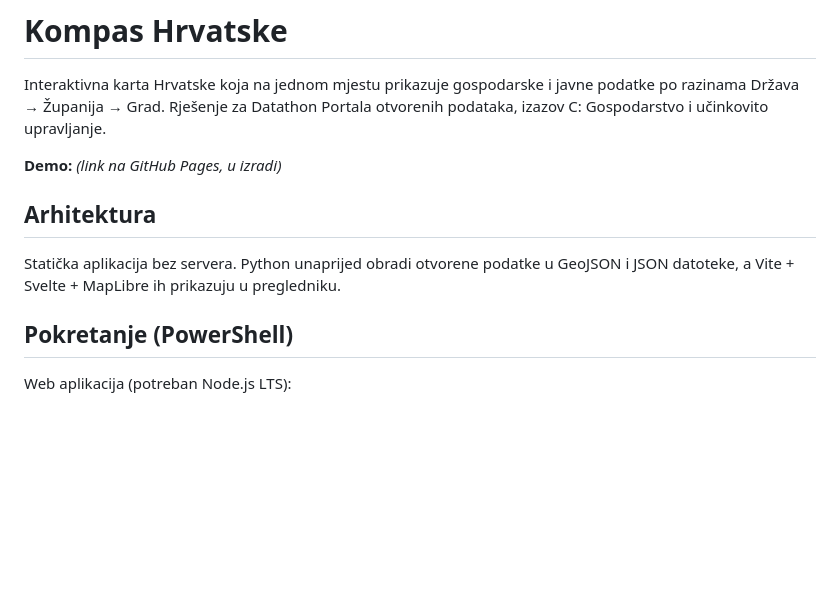
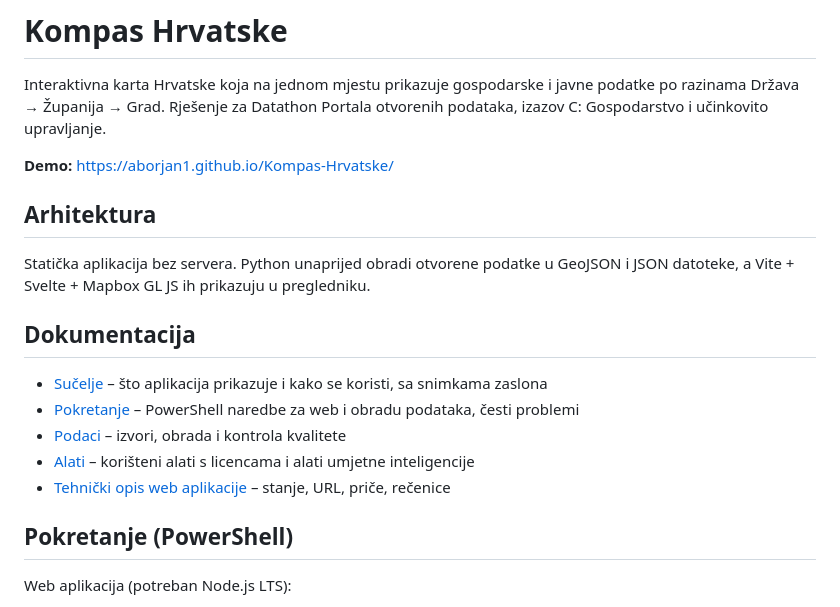
Before and after one commit to aborjan1/Kompas-Hrvatske, a Markdown page: README.md, the part around the change. GitHub-like rendering; blank space fills up the shorter version.

```diff
--- a/README.md
+++ b/README.md
@@ -2,11 +2,19 @@
 
 Interaktivna karta Hrvatske koja na jednom mjestu prikazuje gospodarske i javne podatke po razinama Država → Županija → Grad. Rješenje za Datathon Portala otvorenih podataka, izazov C: Gospodarstvo i učinkovito upravljanje.
 
-**Demo:** _(link na GitHub Pages, u izradi)_
+**Demo:** <https://aborjan1.github.io/Kompas-Hrvatske/>
 
 ## Arhitektura
 
-Statička aplikacija bez servera. Python unaprijed obradi otvorene podatke u GeoJSON i JSON datoteke, a Vite + Svelte + MapLibre ih prikazuju u pregledniku.
+Statička aplikacija bez servera. Python unaprijed obradi otvorene podatke u GeoJSON i JSON datoteke, a Vite + Svelte + Mapbox GL JS ih prikazuju u pregledniku.
+
+## Dokumentacija
+
+- [Sučelje](docs/sucelje.md) – što aplikacija prikazuje i kako se koristi, sa snimkama zaslona
+- [Pokretanje](docs/pokretanje.md) – PowerShell naredbe za web i obradu podataka, česti problemi
+- [Podaci](docs/podaci-dokumentacija.md) – izvori, obrada i kontrola kvalitete
+- [Alati](docs/alati.md) – korišteni alati s licencama i alati umjetne inteligencije
+- [Tehnički opis web aplikacije](web/README.md) – stanje, URL, priče, rečenice
 
 ## Pokretanje (PowerShell)
 
```
Also changed, not shown: docs/alati.md (added, +50 -0 lines), docs/pokretanje.md (added, +88 -0 lines), docs/sucelje.md (added, +140 -0 lines), web/README.md (+1 -1 lines), docs/snimke/1-hrvatska.jpg (added), docs/snimke/2-zupanija.jpg (added), docs/snimke/3-grad.jpg (added), docs/snimke/4-pretraga.jpg (added), docs/snimke/5-prica.jpg (added), docs/snimke/6-mobitel.jpg (added).
